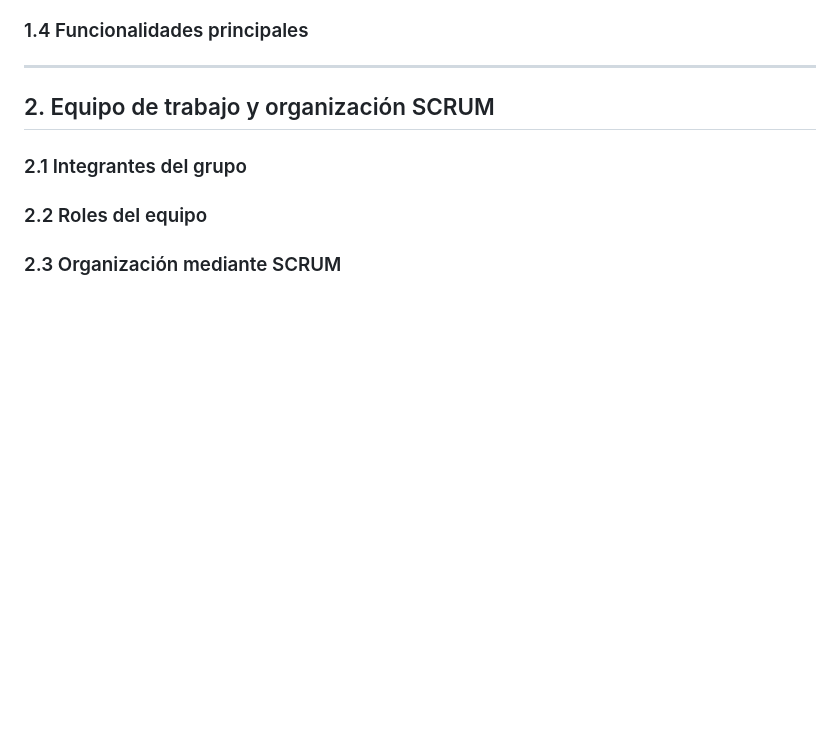
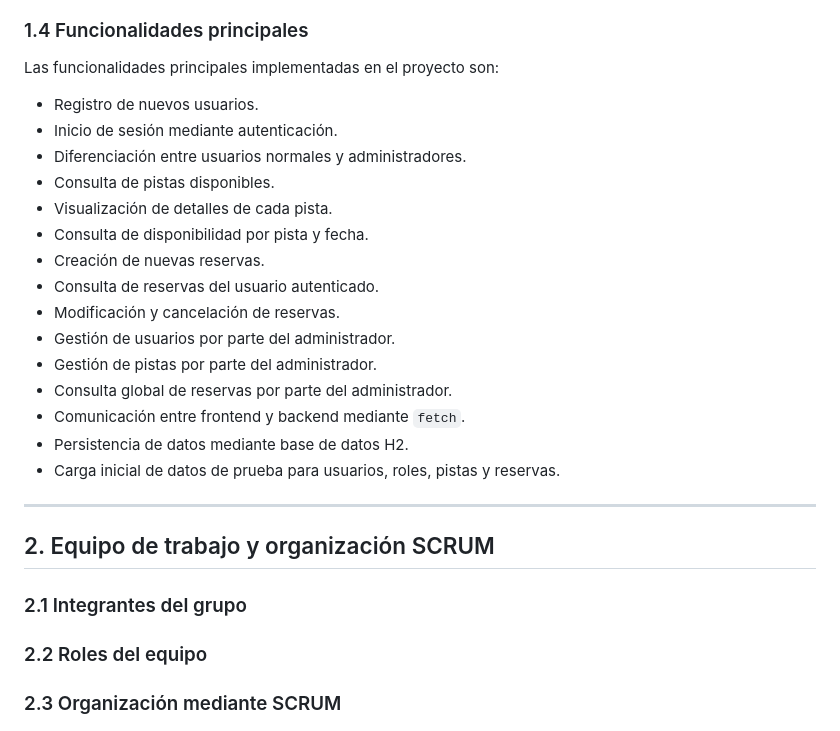
Before and after one commit to jmfernandezfreige/pistasPadel, a Markdown page: README.md, the part around one of its changes. Drawn GitHub-style; blank space fills up the shorter version.

```diff
--- a/README.md
+++ b/README.md
@@ -8,4 +58,22 @@
 ### 1.4 Funcionalidades principales
+
+Las funcionalidades principales implementadas en el proyecto son:
+
+- Registro de nuevos usuarios.
+- Inicio de sesión mediante autenticación.
+- Diferenciación entre usuarios normales y administradores.
+- Consulta de pistas disponibles.
+- Visualización de detalles de cada pista.
+- Consulta de disponibilidad por pista y fecha.
+- Creación de nuevas reservas.
+- Consulta de reservas del usuario autenticado.
+- Modificación y cancelación de reservas.
+- Gestión de usuarios por parte del administrador.
+- Gestión de pistas por parte del administrador.
+- Consulta global de reservas por parte del administrador.
+- Comunicación entre frontend y backend mediante `fetch`.
+- Persistencia de datos mediante base de datos H2.
+- Carga inicial de datos de prueba para usuarios, roles, pistas y reservas.
 
 ---
 
```
Also changed, not shown: other parts of README.md (+50 -0 lines).
